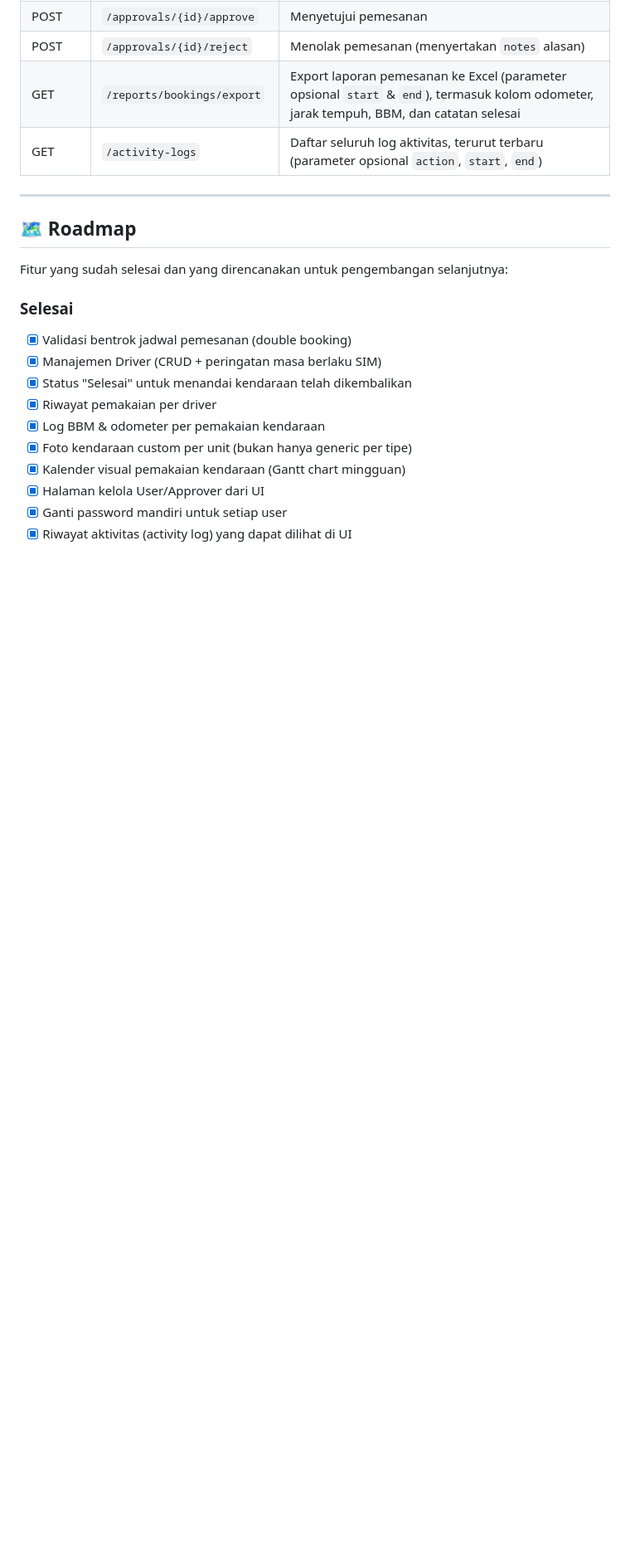
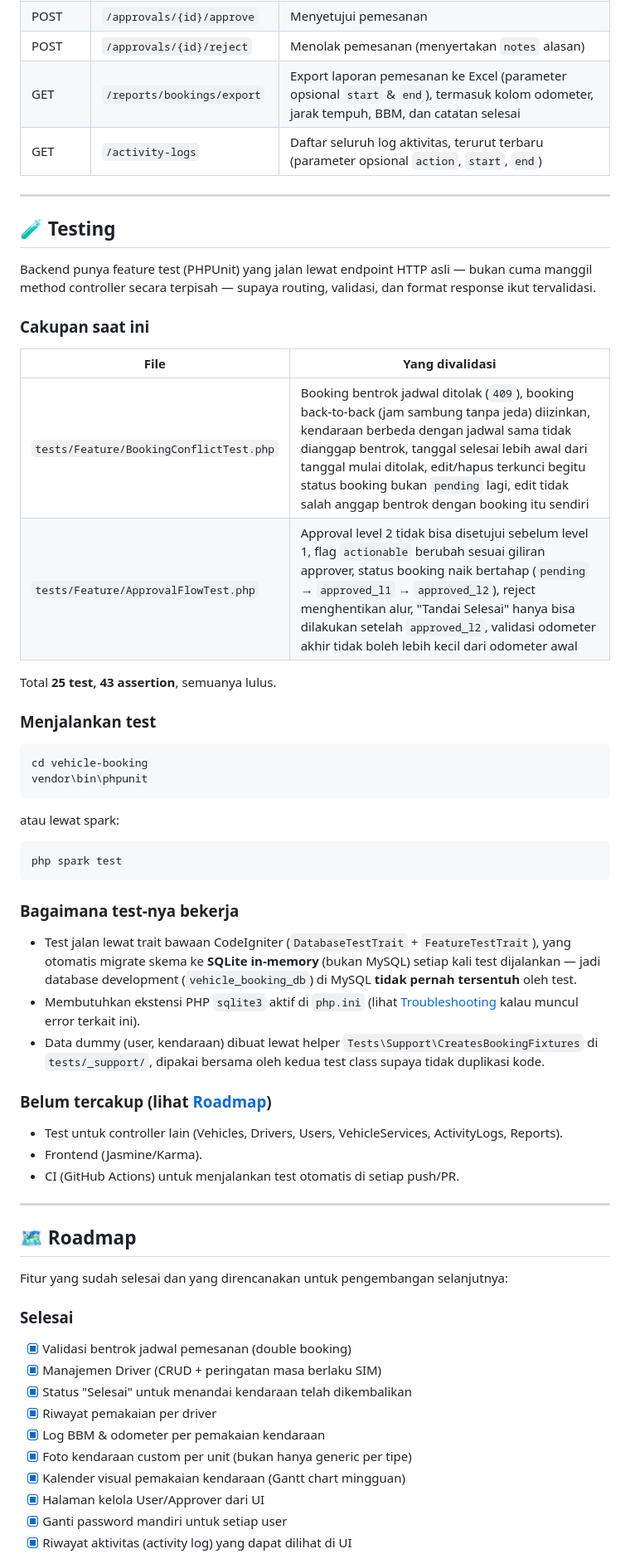
Before and after one commit to okttaacx/fullstack-vehicle-booking, a Markdown page: README.md, the part around one of its changes. Shown at 83% size. Rendered like a GitHub page; blank space fills up the shorter version.

````diff
--- a/README.md
+++ b/README.md
@@ -347,6 +356,46 @@ Base URL: `http://localhost:8080/api`
 
 ---
 
+## 🧪 Testing
+
+Backend punya feature test (PHPUnit) yang jalan lewat endpoint HTTP asli — bukan cuma manggil method controller secara terpisah — supaya routing, validasi, dan format response ikut tervalidasi.
+
+### Cakupan saat ini
+
+| File | Yang divalidasi |
+|---|---|
+| `tests/Feature/BookingConflictTest.php` | Booking bentrok jadwal ditolak (`409`), booking back-to-back (jam sambung tanpa jeda) diizinkan, kendaraan berbeda dengan jadwal sama tidak dianggap bentrok, tanggal selesai lebih awal dari tanggal mulai ditolak, edit/hapus terkunci begitu status booking bukan `pending` lagi, edit tidak salah anggap bentrok dengan booking itu sendiri |
+| `tests/Feature/ApprovalFlowTest.php` | Approval level 2 tidak bisa disetujui sebelum level 1, flag `actionable` berubah sesuai giliran approver, status booking naik bertahap (`pending` → `approved_l1` → `approved_l2`), reject menghentikan alur, "Tandai Selesai" hanya bisa dilakukan setelah `approved_l2`, validasi odometer akhir tidak boleh lebih kecil dari odometer awal |
+
+Total **25 test, 43 assertion**, semuanya lulus.
+
+### Menjalankan test
+
+```powershell
+cd vehicle-booking
+vendor\bin\phpunit
+```
+
+atau lewat spark:
+
+```powershell
+php spark test
+```
+
+### Bagaimana test-nya bekerja
+
+- Test jalan lewat trait bawaan CodeIgniter (`DatabaseTestTrait` + `FeatureTestTrait`), yang otomatis migrate skema ke **SQLite in-memory** (bukan MySQL) setiap kali test dijalankan — jadi database development (`vehicle_booking_db`) di MySQL **tidak pernah tersentuh** oleh test.
+- Membutuhkan ekstensi PHP `sqlite3` aktif di `php.ini` (lihat [Troubleshooting](#-troubleshooting-umum) kalau muncul error terkait ini).
+- Data dummy (user, kendaraan) dibuat lewat helper `Tests\Support\CreatesBookingFixtures` di `tests/_support/`, dipakai bersama oleh kedua test class supaya tidak duplikasi kode.
+
+### Belum tercakup (lihat [Roadmap](#-roadmap))
+
+- Test untuk controller lain (Vehicles, Drivers, Users, VehicleServices, ActivityLogs, Reports).
+- Frontend (Jasmine/Karma).
+- CI (GitHub Actions) untuk menjalankan test otomatis di setiap push/PR.
+
+---
+
 ## 🗺 Roadmap
 
 Fitur yang sudah selesai dan yang direncanakan untuk pengembangan selanjutnya:
````
Also changed, not shown: other parts of README.md (+33 -10 lines).
